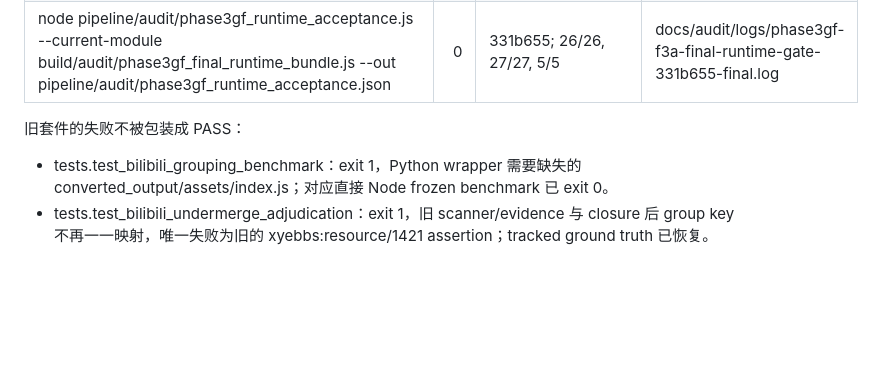
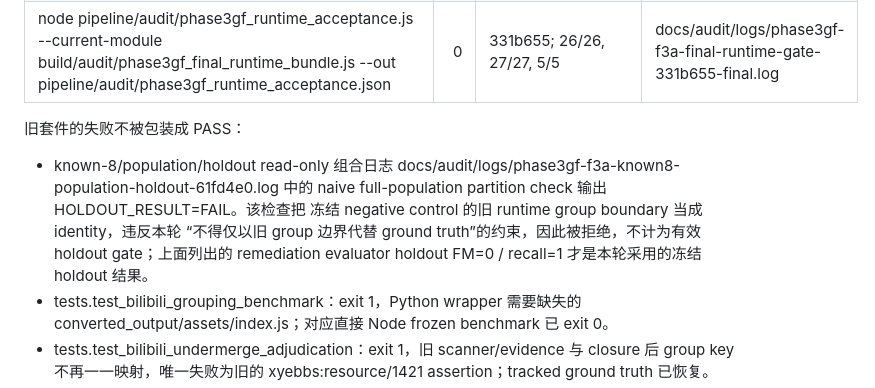
Before and after one commit to suifracti/mc-modpack-crawler-board, a Markdown page: docs/audit/PHASE_3GF_F3A_RUNTIME_REPORT.md, the part around the change. GitHub-like rendering; blank space fills up the shorter version.

Commit message:
docs(audit): clarify legacy holdout limitation

```diff
--- a/docs/audit/PHASE_3GF_F3A_RUNTIME_REPORT.md
+++ b/docs/audit/PHASE_3GF_F3A_RUNTIME_REPORT.md
@@ -168,6 +168,13 @@ frozen benchmark 与 remediation evaluator：
 
 旧套件的失败不被包装成 PASS：
 
+- known-8/population/holdout read-only 组合日志
+  docs/audit/logs/phase3gf-f3a-known8-population-holdout-61fd4e0.log 中的
+  naive full-population partition check 输出 HOLDOUT_RESULT=FAIL。该检查把
+  冻结 negative control 的旧 runtime group boundary 当成 identity，违反本轮
+  “不得仅以旧 group 边界代替 ground truth”的约束，因此被拒绝，不计为有效
+  holdout gate；上面列出的 remediation evaluator holdout FM=0 / recall=1
+  才是本轮采用的冻结 holdout 结果。
 - tests.test_bilibili_grouping_benchmark：exit 1，Python wrapper 需要缺失的
   converted_output/assets/index.js；对应直接 Node frozen benchmark 已 exit 0。
 - tests.test_bilibili_undermerge_adjudication：exit 1，旧 scanner/evidence
```
